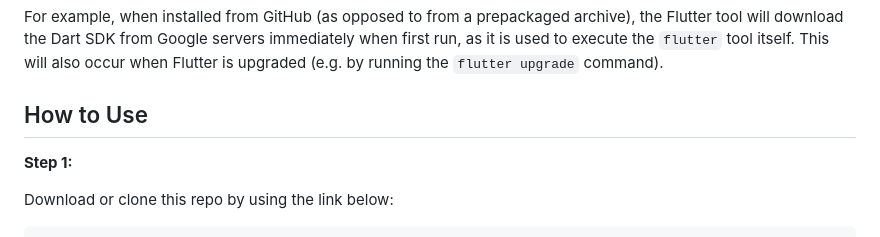
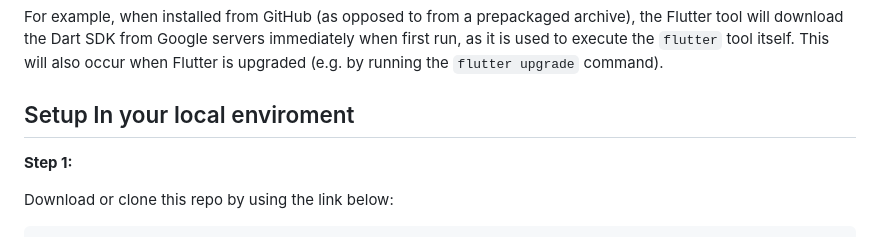
Before and after one commit to MehtaPavan/GoCare, a Markdown page: README.md, the part around the change. Drawn GitHub-style.

```diff
--- a/README.md
+++ b/README.md
@@ -23,7 +23,7 @@ immediately when first run, as it is used to execute the `flutter` tool itself.
 This will also occur when Flutter is upgraded (e.g. by running the `flutter
 upgrade` command).
 
-## How to Use
+## Setup In your local enviroment
 
 **Step 1:**
 
```
